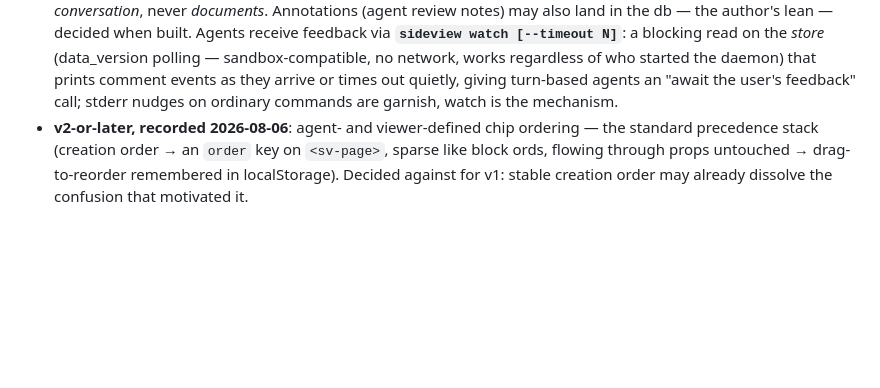
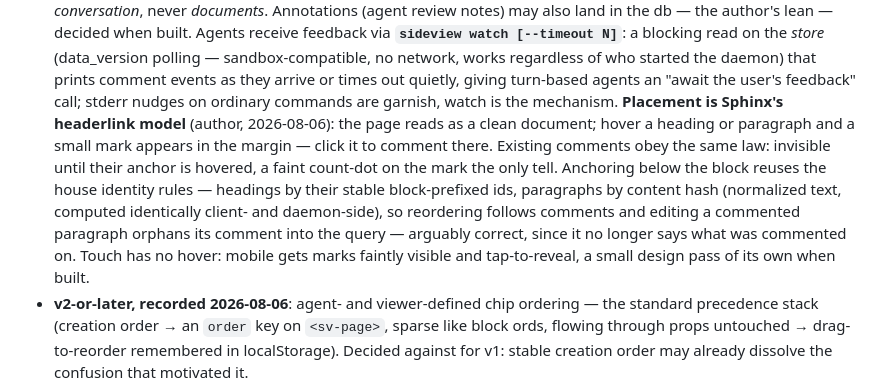
Before and after one commit to kindly/sideview, a Markdown page: V1.md, the part around the change. GitHub-like rendering; blank space fills up the shorter version.

Commit message:
Feedback placement: Sphinx's headerlink model
Hover an element, a margin mark appears, click to comment there;
existing comments equally invisible until their anchor is hovered.
Headings anchor by their stable prefixed ids, paragraphs by content
hash computed identically on both sides — reordering follows comments,
editing a commented paragraph orphans it into the query. Mobile gets
faint marks and tap-to-reveal, its own pass when built.

Co-Authored-By: Claude Fable 5 <noreply@anthropic.com>

```diff
--- a/V1.md
+++ b/V1.md
@@ -54,7 +54,16 @@ here), and revised through `update` rather than appended to.
   [--timeout N]`**: a blocking read on the *store* (data_version polling — sandbox-compatible,
   no network, works regardless of who started the daemon) that prints comment events as they
   arrive or times out quietly, giving turn-based agents an "await the user's feedback" call;
-  stderr nudges on ordinary commands are garnish, watch is the mechanism.
+  stderr nudges on ordinary commands are garnish, watch is the mechanism. **Placement is
+  Sphinx's headerlink model** (author, 2026-08-06): the page reads as a clean document; hover
+  a heading or paragraph and a small mark appears in the margin — click it to comment there.
+  Existing comments obey the same law: invisible until their anchor is hovered, a faint
+  count-dot on the mark the only tell. Anchoring below the block reuses the house identity
+  rules — headings by their stable block-prefixed ids, paragraphs by content hash (normalized
+  text, computed identically client- and daemon-side), so reordering follows comments and
+  editing a commented paragraph orphans its comment into the query — arguably correct, since
+  it no longer says what was commented on. Touch has no hover: mobile gets marks faintly
+  visible and tap-to-reveal, a small design pass of its own when built.
 - **v2-or-later, recorded 2026-08-06**: agent- and viewer-defined chip ordering — the standard
   precedence stack (creation order → an `order` key on `<sv-page>`, sparse like block ords,
   flowing through props untouched → drag-to-reorder remembered in localStorage). Decided
```
